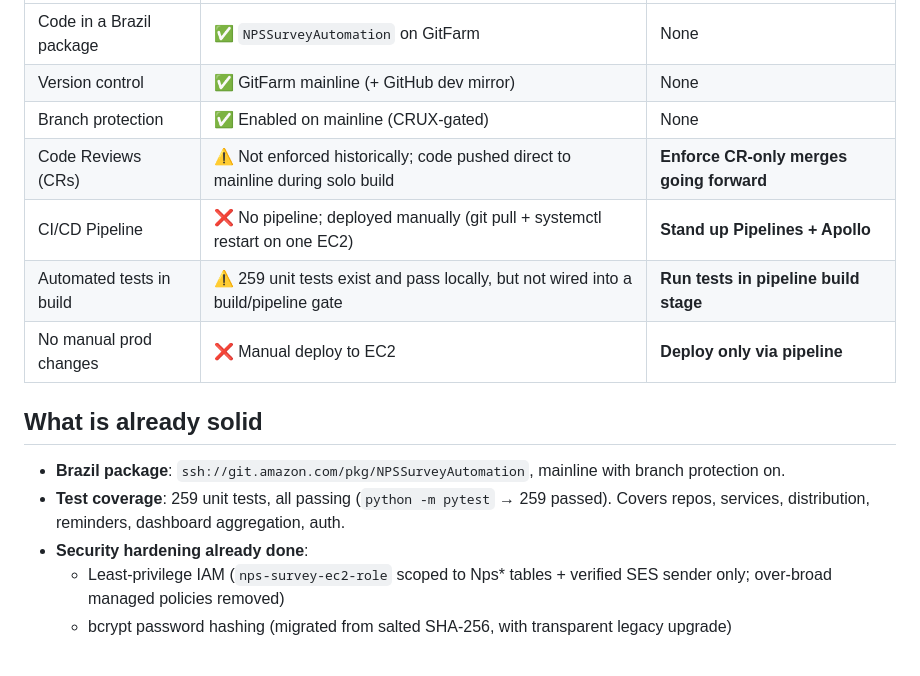
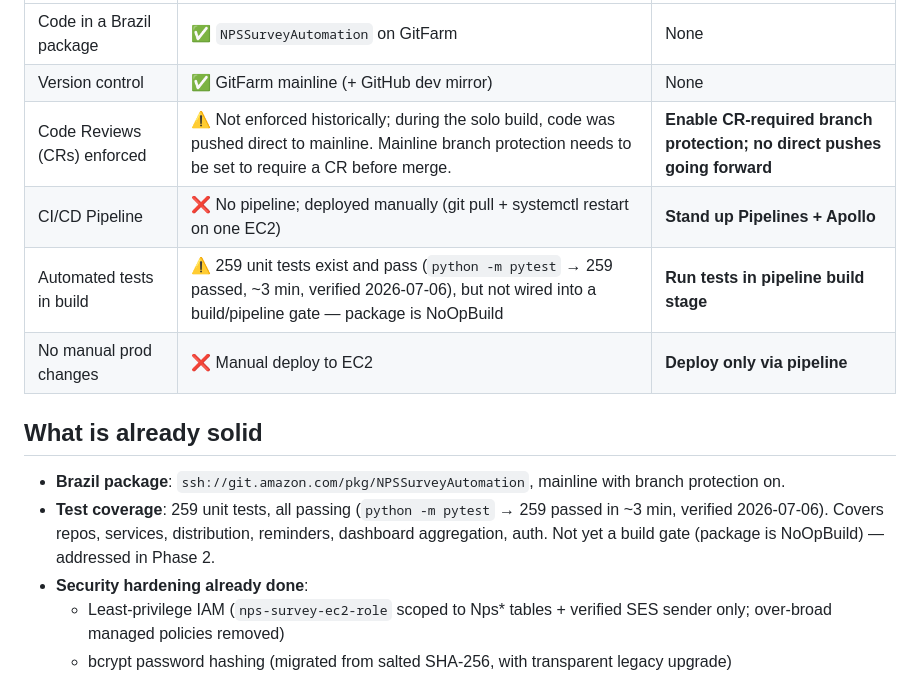
Before and after one commit to kumruxl23/nps-survey, a Markdown page: docs/sdo_remediation_plan.md, the part around one of its changes. Drawn GitHub-style.

```diff
--- a/docs/sdo_remediation_plan.md
+++ b/docs/sdo_remediation_plan.md
@@ -14,10 +14,9 @@ organically. As a result it does not yet meet the full SDO bar:
 |---|---|---|
 | Code in a Brazil package | ✅ `NPSSurveyAutomation` on GitFarm | None |
 | Version control | ✅ GitFarm mainline (+ GitHub dev mirror) | None |
-| Branch protection | ✅ Enabled on mainline (CRUX-gated) | None |
-| Code Reviews (CRs) | ⚠️ Not enforced historically; code pushed direct to mainline during solo build | **Enforce CR-only merges going forward** |
+| Code Reviews (CRs) enforced | ⚠️ Not enforced historically; during the solo build, code was pushed direct to mainline. Mainline branch protection needs to be set to require a CR before merge. | **Enable CR-required branch protection; no direct pushes going forward** |
 | CI/CD Pipeline | ❌ No pipeline; deployed manually (git pull + systemctl restart on one EC2) | **Stand up Pipelines + Apollo** |
-| Automated tests in build | ⚠️ 259 unit tests exist and pass locally, but not wired into a build/pipeline gate | **Run tests in pipeline build stage** |
+| Automated tests in build | ⚠️ 259 unit tests exist and pass (`python -m pytest` → 259 passed, ~3 min, verified 2026-07-06), but not wired into a build/pipeline gate — package is NoOpBuild | **Run tests in pipeline build stage** |
 | No manual prod changes | ❌ Manual deploy to EC2 | **Deploy only via pipeline** |
 
 ## What is already solid
@@ -25,8 +24,10 @@ organically. As a result it does not yet meet the full SDO bar:
 - **Brazil package**: `ssh://git.amazon.com/pkg/NPSSurveyAutomation`,
   mainline with branch protection on.
 - **Test coverage**: 259 unit tests, all passing
-  (`python -m pytest` → 259 passed). Covers repos, services,
-  distribution, reminders, dashboard aggregation, auth.
+  (`python -m pytest` → 259 passed in ~3 min, verified 2026-07-06).
+  Covers repos, services, distribution, reminders, dashboard
+  aggregation, auth. Not yet a build gate (package is NoOpBuild) —
+  addressed in Phase 2.
 - **Security hardening already done**:
   - Least-privilege IAM (`nps-survey-ec2-role` scoped to Nps* tables +
     verified SES sender only; over-broad managed policies removed)
```
Also changed, not shown: other parts of docs/sdo_remediation_plan.md (+73 -0 lines).
